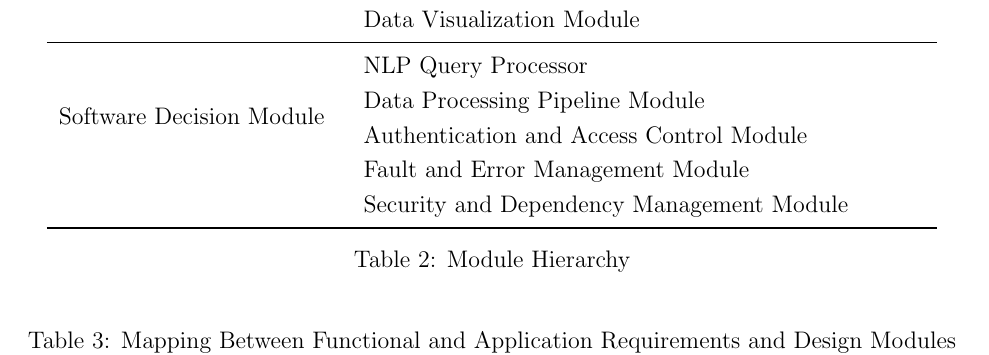
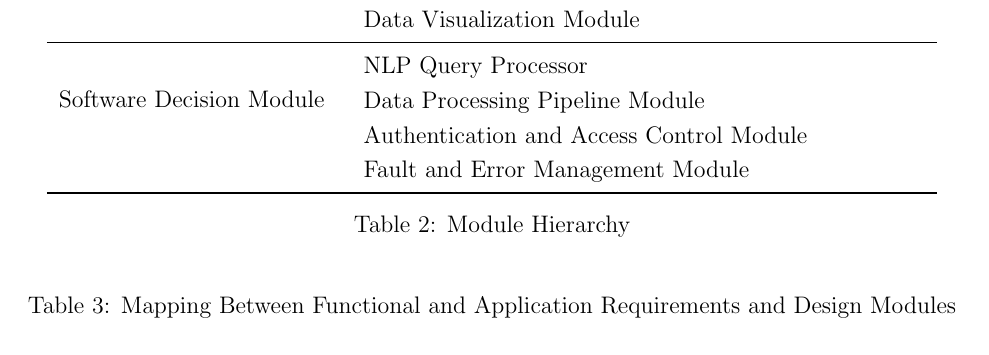
Before and after one commit to NathanPerry11/OCD-Rat-Infrastructure, a LaTeX document (docs/Design/SoftArchitecture/MG.tex): part of page 10 of 23, cut so that both start at the same text. Compiled offline with pdfLaTeX.

Commit message:
Removed security and dependency management module

```diff
--- a/docs/Design/SoftArchitecture/MG.tex
+++ b/docs/Design/SoftArchitecture/MG.tex
@@ -297,11 +296,10 @@ actually be implemented.
 & Data Visualization Module\\
 \midrule
 
-\multirow{4}{0.3\textwidth}{Software Decision Module} & NLP Query Processor \\
+\multirow{3}{0.3\textwidth}{Software Decision Module} & NLP Query Processor \\
 & Data Processing Pipeline Module\\
 & Authentication and Access Control Module\\
 & Fault and Error Management Module\\
-& Security and Dependency Management Module\\
 \bottomrule
 
 \end{tabular}
```
Also changed, not shown: docs/Design/SoftDetailedDes/MIS.tex (+0 -1 lines), docs/Design/SoftArchitecture/MG.tex (1 more changed lines).
